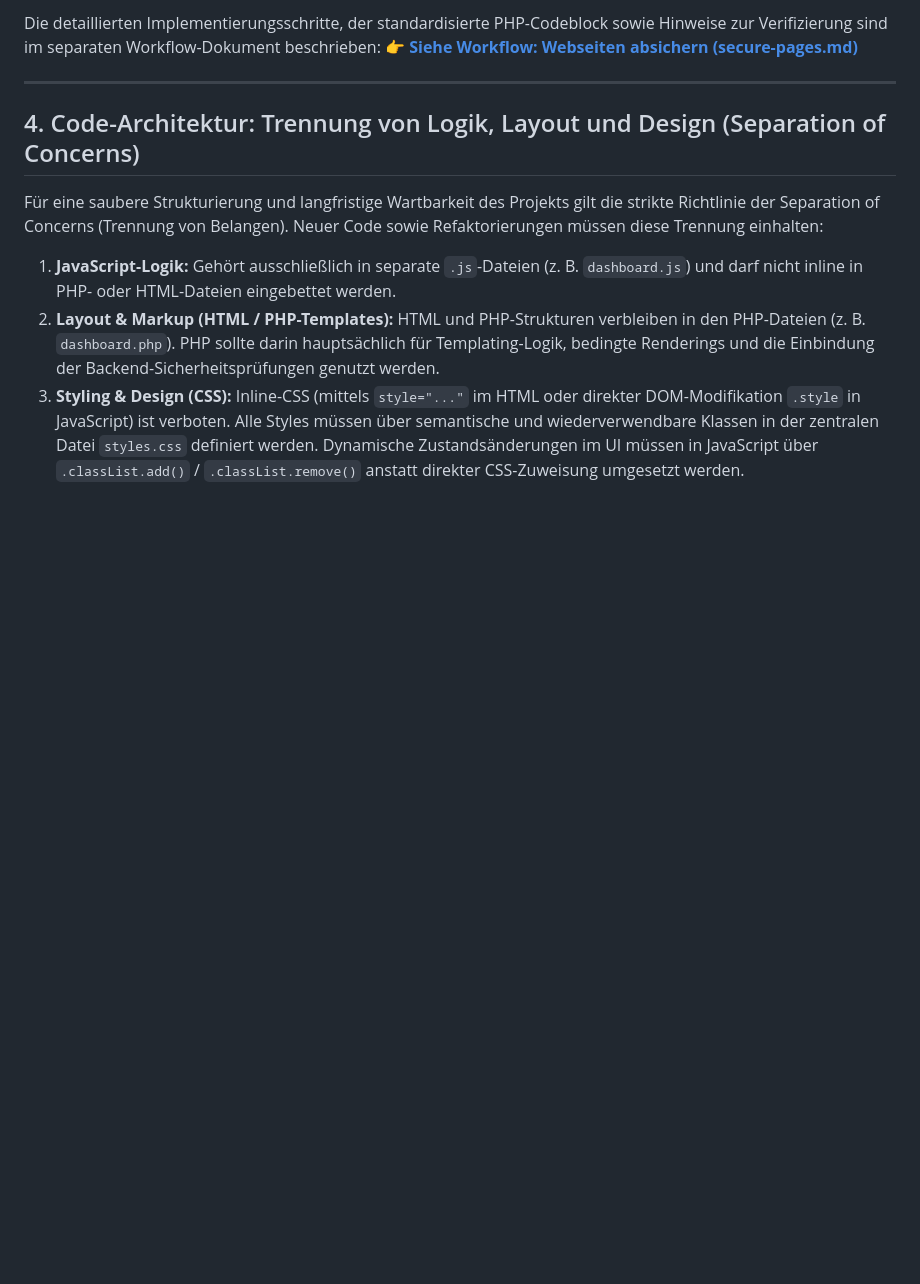
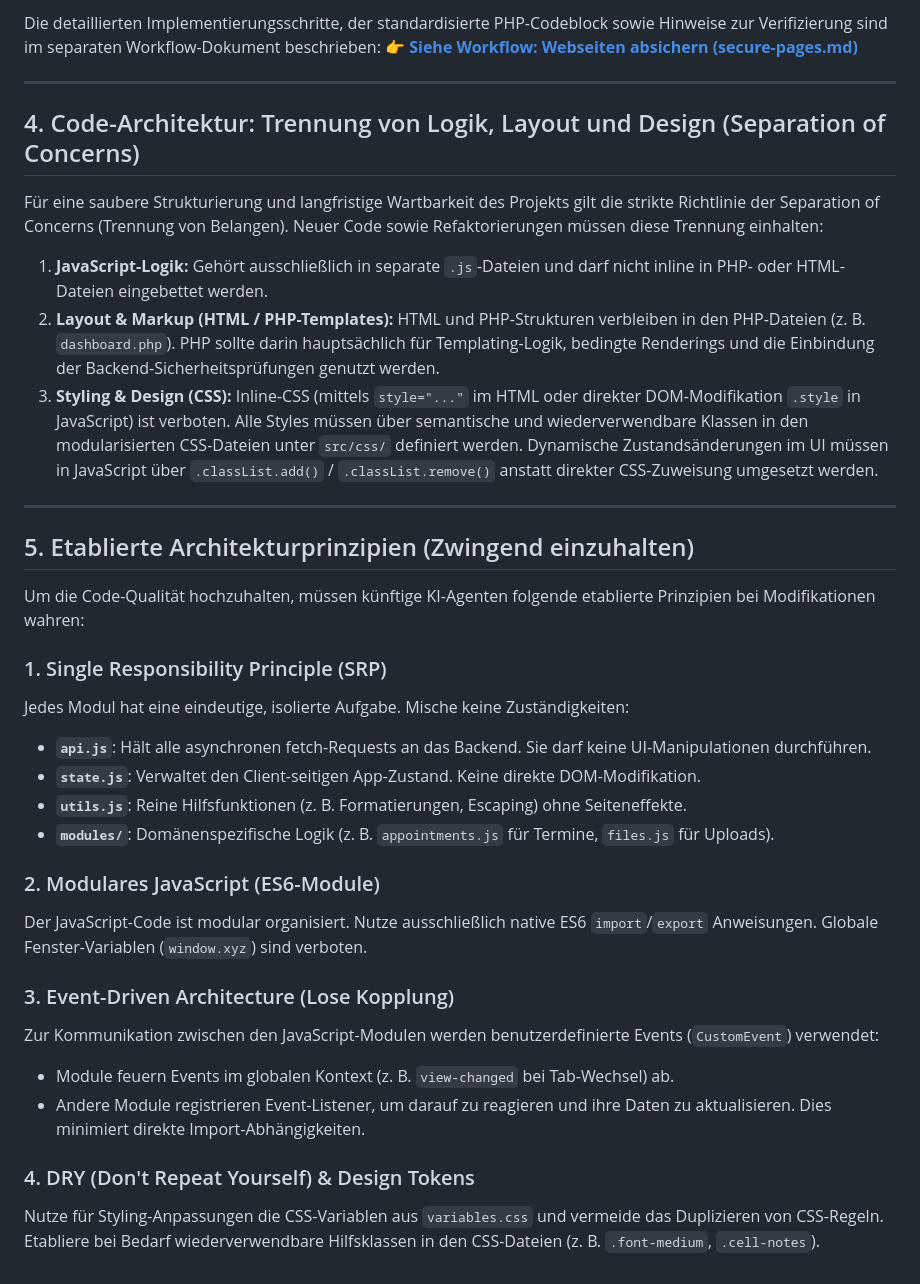
Before and after one commit to tam137/skedulo, a Markdown page: AGENTS.md, the part around the change. GitHub-like rendering; blank space fills up the shorter version.

Commit message:
Docs: add architectural principles to AGENTS.md

```diff
--- a/AGENTS.md
+++ b/AGENTS.md
@@ -65,6 +65,30 @@ Die detaillierten Implementierungsschritte, der standardisierte PHP-Codeblock so
 
 Für eine saubere Strukturierung und langfristige Wartbarkeit des Projekts gilt die strikte Richtlinie der Separation of Concerns (Trennung von Belangen). Neuer Code sowie Refaktorierungen müssen diese Trennung einhalten:
 
-1. **JavaScript-Logik:** Gehört ausschließlich in separate `.js`-Dateien (z. B. `dashboard.js`) und darf nicht inline in PHP- oder HTML-Dateien eingebettet werden.
+1. **JavaScript-Logik:** Gehört ausschließlich in separate `.js`-Dateien und darf nicht inline in PHP- oder HTML-Dateien eingebettet werden.
 2. **Layout & Markup (HTML / PHP-Templates):** HTML und PHP-Strukturen verbleiben in den PHP-Dateien (z. B. `dashboard.php`). PHP sollte darin hauptsächlich für Templating-Logik, bedingte Renderings und die Einbindung der Backend-Sicherheitsprüfungen genutzt werden.
-3. **Styling & Design (CSS):** Inline-CSS (mittels `style="..."` im HTML oder direkter DOM-Modifikation `.style` in JavaScript) ist verboten. Alle Styles müssen über semantische und wiederverwendbare Klassen in der zentralen Datei `styles.css` definiert werden. Dynamische Zustandsänderungen im UI müssen in JavaScript über `.classList.add()` / `.classList.remove()` anstatt direkter CSS-Zuweisung umgesetzt werden.
+3. **Styling & Design (CSS):** Inline-CSS (mittels `style="..."` im HTML oder direkter DOM-Modifikation `.style` in JavaScript) ist verboten. Alle Styles müssen über semantische und wiederverwendbare Klassen in den modularisierten CSS-Dateien unter `src/css/` definiert werden. Dynamische Zustandsänderungen im UI müssen in JavaScript über `.classList.add()` / `.classList.remove()` anstatt direkter CSS-Zuweisung umgesetzt werden.
+
+---
+
+## 5. Etablierte Architekturprinzipien (Zwingend einzuhalten)
+
+Um die Code-Qualität hochzuhalten, müssen künftige KI-Agenten folgende etablierte Prinzipien bei Modifikationen wahren:
+
+### 1. Single Responsibility Principle (SRP)
+Jedes Modul hat eine eindeutige, isolierte Aufgabe. Mische keine Zuständigkeiten:
+- **`api.js`**: Hält alle asynchronen fetch-Requests an das Backend. Sie darf keine UI-Manipulationen durchführen.
+- **`state.js`**: Verwaltet den Client-seitigen App-Zustand. Keine direkte DOM-Modifikation.
+- **`utils.js`**: Reine Hilfsfunktionen (z. B. Formatierungen, Escaping) ohne Seiteneffekte.
+- **`modules/`**: Domänenspezifische Logik (z. B. `appointments.js` für Termine, `files.js` für Uploads).
+
+### 2. Modulares JavaScript (ES6-Module)
+Der JavaScript-Code ist modular organisiert. Nutze ausschließlich native ES6 `import`/`export` Anweisungen. Globale Fenster-Variablen (`window.xyz`) sind verboten.
+
+### 3. Event-Driven Architecture (Lose Kopplung)
+Zur Kommunikation zwischen den JavaScript-Modulen werden benutzerdefinierte Events (`CustomEvent`) verwendet:
+- Module feuern Events im globalen Kontext (z. B. `view-changed` bei Tab-Wechsel) ab.
+- Andere Module registrieren Event-Listener, um darauf zu reagieren und ihre Daten zu aktualisieren. Dies minimiert direkte Import-Abhängigkeiten.
+
+### 4. DRY (Don't Repeat Yourself) & Design Tokens
+Nutze für Styling-Anpassungen die CSS-Variablen aus `variables.css` und vermeide das Duplizieren von CSS-Regeln. Etabliere bei Bedarf wiederverwendbare Hilfsklassen in den CSS-Dateien (z. B. `.font-medium`, `.cell-notes`).
```
